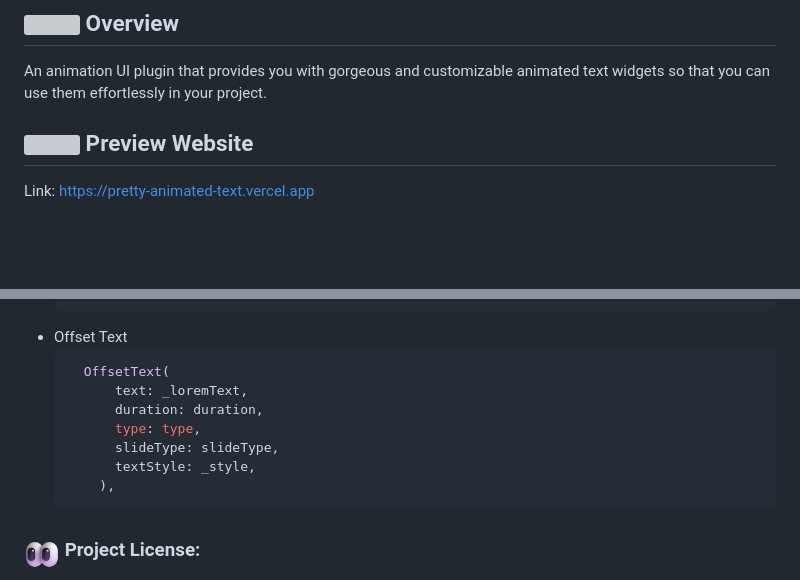
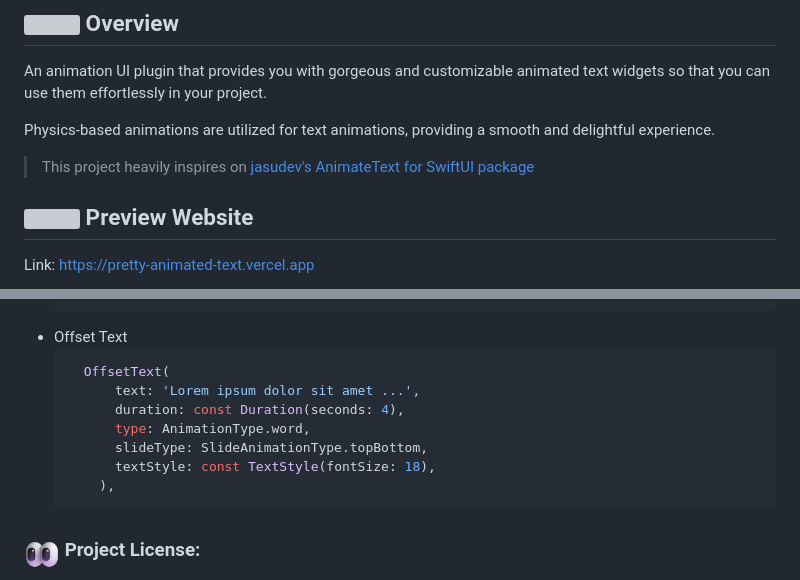
Before and after one commit to YeLwinOo-Steve/pretty_animated_text, a Markdown page: README.md, 2 parts joined by grey strips. GitHub-like rendering; blank space fills up the shorter version; grey boxes are pictures that could not be loaded.

````diff
--- a/README.md
+++ b/README.md
@@ -3,6 +3,11 @@
 ## <img src="assets/Telescope.webp" width="36px"> Overview
 
 An animation UI plugin that provides you with gorgeous and customizable animated text widgets so that you can use them effortlessly in your project.
+
+Physics-based animations are utilized for text animations, providing a smooth and delightful experience.
+
+> This project heavily inspires on [jasudev's AnimateText for SwiftUI package](https://github.com/jasudev/AnimateText)
+
 
 ## <img src="assets/Spider Web.webp" width="36px">  Preview Website
 
@@ -77,11 +106,11 @@ To use this package, add `pretty_animated_text` as a dependency in your `pubspec
 - Offset Text
   ```dart
     OffsetText(
-        text: _loremText,
-        duration: duration,
-        type: type,
-        slideType: slideType,
-        textStyle: _style,
+        text: 'Lorem ipsum dolor sit amet ...',
+        duration: const Duration(seconds: 4),
+        type: AnimationType.word,
+        slideType: SlideAnimationType.topBottom,
+        textStyle: const TextStyle(fontSize: 18),
       ),
   ```
 
````
Also changed, not shown: other parts of README.md (+47 -23 lines), assets/Comet.png (added), 1 other file.
